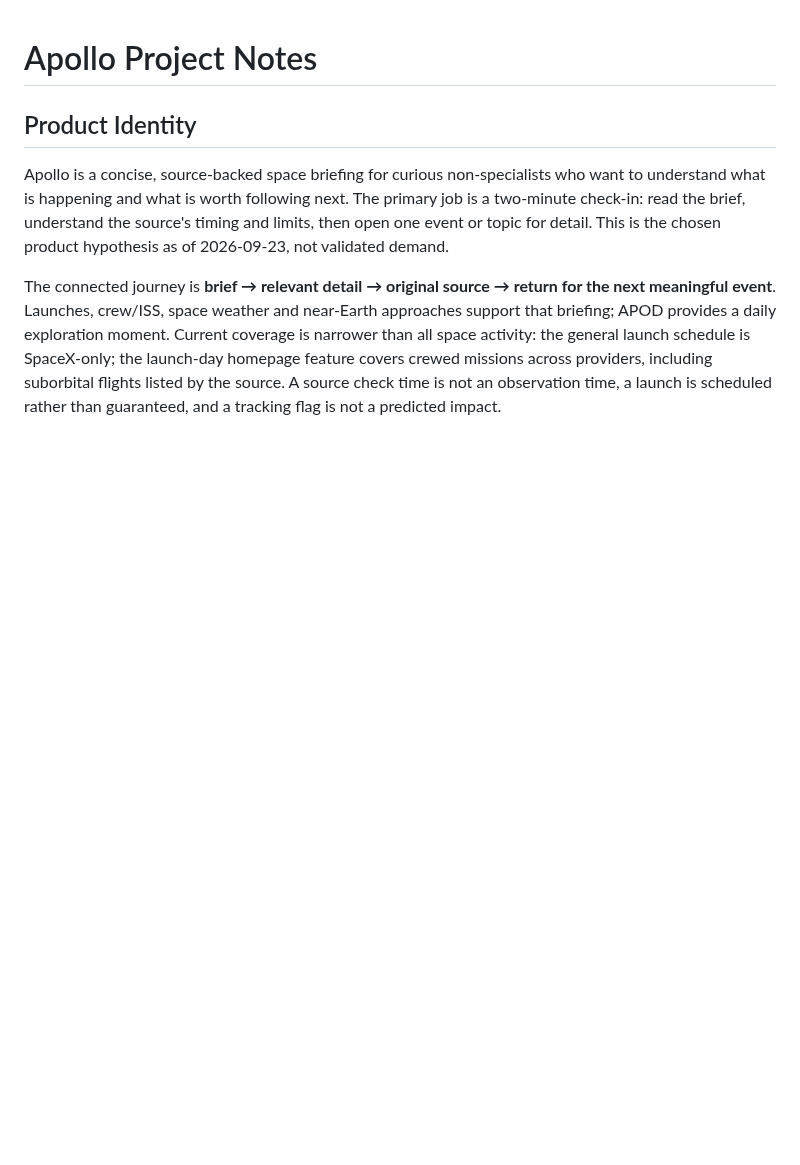
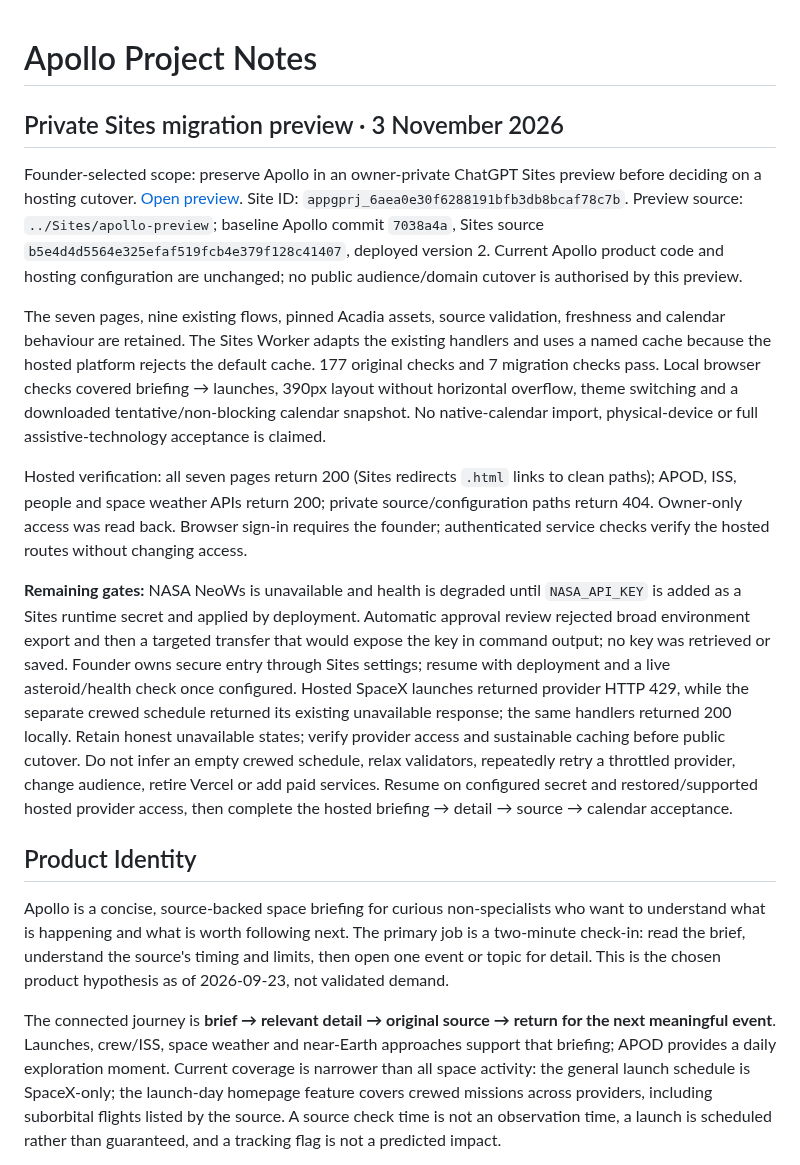
Before and after one commit to jaylamanca94/apollo, a Markdown page: PRODUCT-README.md, the part around the change. Rendered like a GitHub page; blank space fills up the shorter version.

Commit message:
docs: record private Apollo Sites preview and migration gates

```diff
--- a/PRODUCT-README.md
+++ b/PRODUCT-README.md
@@ -1,4 +1,14 @@
 # Apollo Project Notes
+
+## Private Sites migration preview · 3 November 2026
+
+Founder-selected scope: preserve Apollo in an owner-private ChatGPT Sites preview before deciding on a hosting cutover. [Open preview](https://apollo-preview.jaylamanca.chatgpt.site). Site ID: `appgprj_6aea0e30f6288191bfb3db8bcaf78c7b`. Preview source: `../Sites/apollo-preview`; baseline Apollo commit `7038a4a`, Sites source `b5e4d4d5564e325efaf519fcb4e379f128c41407`, deployed version 2. Current Apollo product code and hosting configuration are unchanged; no public audience/domain cutover is authorised by this preview.
+
+The seven pages, nine existing flows, pinned Acadia assets, source validation, freshness and calendar behaviour are retained. The Sites Worker adapts the existing handlers and uses a named cache because the hosted platform rejects the default cache. 177 original checks and 7 migration checks pass. Local browser checks covered briefing → launches, 390px layout without horizontal overflow, theme switching and a downloaded tentative/non-blocking calendar snapshot. No native-calendar import, physical-device or full assistive-technology acceptance is claimed.
+
+Hosted verification: all seven pages return 200 (Sites redirects `.html` links to clean paths); APOD, ISS, people and space weather APIs return 200; private source/configuration paths return 404. Owner-only access was read back. Browser sign-in requires the founder; authenticated service checks verify the hosted routes without changing access.
+
+**Remaining gates:** NASA NeoWs is unavailable and health is degraded until `NASA_API_KEY` is added as a Sites runtime secret and applied by deployment. Automatic approval review rejected broad environment export and then a targeted transfer that would expose the key in command output; no key was retrieved or saved. Founder owns secure entry through Sites settings; resume with deployment and a live asteroid/health check once configured. Hosted SpaceX launches returned provider HTTP 429, while the separate crewed schedule returned its existing unavailable response; the same handlers returned 200 locally. Retain honest unavailable states; verify provider access and sustainable caching before public cutover. Do not infer an empty crewed schedule, relax validators, repeatedly retry a throttled provider, change audience, retire Vercel or add paid services. Resume on configured secret and restored/supported hosted provider access, then complete the hosted briefing → detail → source → calendar acceptance.
 
 ## Product Identity
 
```
